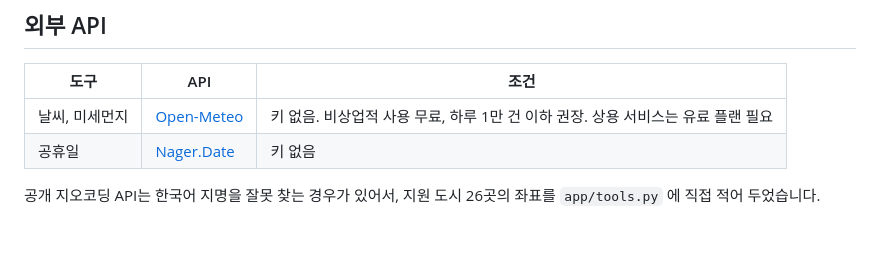
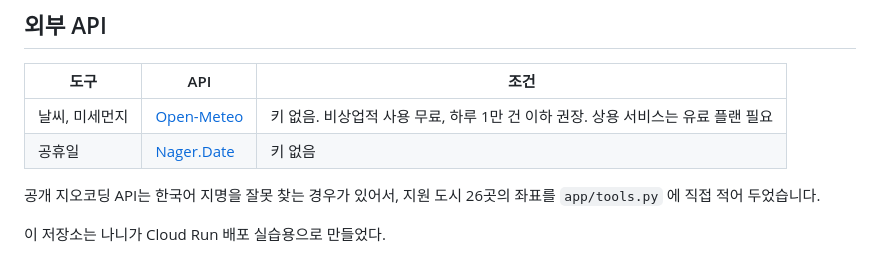
Before and after one commit to elfinnani-byte/friend_test, a Markdown page: README.md, the part around the change. Rendered like a GitHub page; blank space fills up the shorter version.

Commit message:
README에 저장소 설명 한 줄 추가
README.md 맨 아래에 저장소 설명을 한 줄 추가한다

```diff
--- a/README.md
+++ b/README.md
@@ -164,3 +164,5 @@ gcloud run deploy friend-agent --source . --region us-central1 --allow-unauthent
 | 공휴일 | [Nager.Date](https://date.nager.at/) | 키 없음 |
 
 공개 지오코딩 API는 한국어 지명을 잘못 찾는 경우가 있어서, 지원 도시 26곳의 좌표를 `app/tools.py` 에 직접 적어 두었습니다.
+
+이 저장소는 나니가 Cloud Run 배포 실습용으로 만들었다.
```
